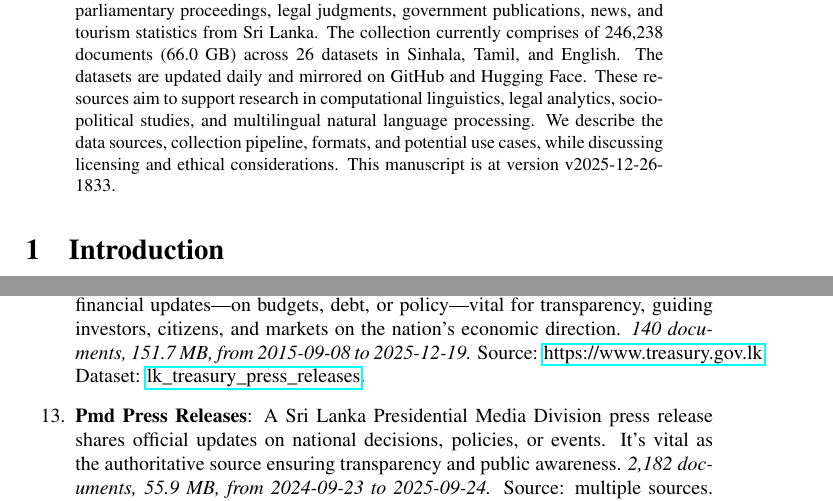
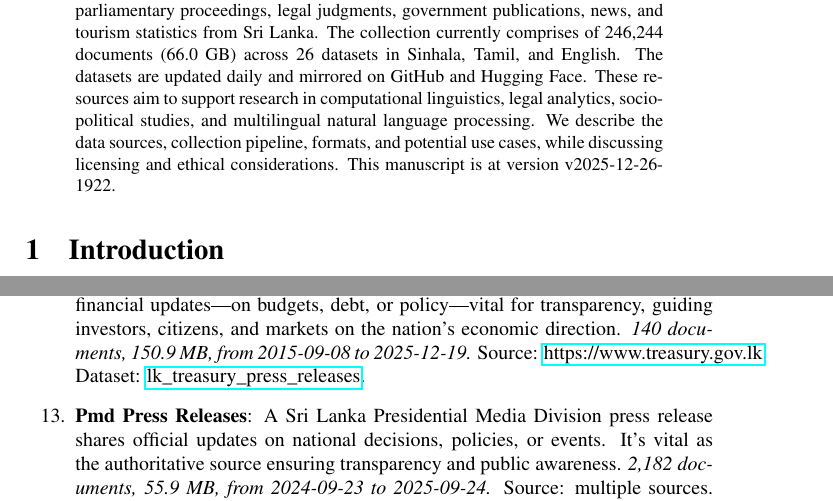
Before and after one commit to nuuuwan/lk_datasets, a LaTeX paper (latex/lk_datasets.tex): two parts of pages 1 and 3 of 7, joined at a grey line, cut so that both start at the same text. Compiled offline with pdfLaTeX; a LaTeX package or settings file that is missing is left out.

Commit message:
🤖 [build.yml] 2025-12-26-1352

```diff
--- a/latex/lk_datasets.tex
+++ b/latex/lk_datasets.tex
@@ -16,7 +16,7 @@
 \normalsize%
 \maketitle%
 \begin{abstract}%
-We present a collection of open, machine-readable document datasets covering parliamentary proceedings, legal judgments, government publications, news, and tourism statistics from Sri Lanka. The collection currently comprises of  246,238  documents (66.0 GB) across 26  datasets in Sinhala, Tamil, and English. The datasets are updated daily and mirrored on GitHub and Hugging Face. These resources aim to support research in computational linguistics, legal analytics, socio-political studies, and multilingual natural language processing. We describe the data sources, collection pipeline, formats, and potential use cases, while discussing licensing and ethical considerations. This manuscript is at version v2025-12-26-1833.%
+We present a collection of open, machine-readable document datasets covering parliamentary proceedings, legal judgments, government publications, news, and tourism statistics from Sri Lanka. The collection currently comprises of  246,244  documents (66.0 GB) across 26  datasets in Sinhala, Tamil, and English. The datasets are updated daily and mirrored on GitHub and Hugging Face. These resources aim to support research in computational linguistics, legal analytics, socio-political studies, and multilingual natural language processing. We describe the data sources, collection pipeline, formats, and potential use cases, while discussing licensing and ethical considerations. This manuscript is at version v2025-12-26-1922.%
 
 %
 \end{abstract}%
@@ -117,11 +117,11 @@ As of v2025-12-26-1833, Sri Lanka Document Datasets
 \item%
 \textbf{Cabinet Decisions}: A Sri Lanka Cabinet Decision is an official policy or action agreed by the Cabinet of Ministers, shaping governance, law, and national development in the country.\textit{ 10,557 documents, 139.7 MB, from 2010{-}09{-}27 to 2025{-}12{-}22.} Source: \href{https://www.cabinetoffice.gov.lk}{https://www.cabinetoffice.gov.lk}. Dataset: \href{https://github.com/nuuuwan/lk\_cabinet\_decisions/tree/data/data/lk\_cabinet\_decisions}{lk\_cabinet\_decisions}.%
 \item%
-\textbf{Treasury Press Releases}: A Sri Lanka Treasury press release shares key govt financial updates—on budgets, debt, or policy—vital for transparency, guiding investors, citizens, and markets on the nation’s economic direction.\textit{ 140 documents, 151.7 MB, from 2015{-}09{-}08 to 2025{-}12{-}19.} Source: \href{https://www.treasury.gov.lk}{https://www.treasury.gov.lk}. Dataset: \href{https://github.com/nuuuwan/lk\_treasury/tree/data\_lk\_treasury\_press\_releases/data/lk\_treasury\_press\_releases}{lk\_treasury\_press\_releases}.%
+\textbf{Treasury Press Releases}: A Sri Lanka Treasury press release shares key govt financial updates—on budgets, debt, or policy—vital for transparency, guiding investors, citizens, and markets on the nation’s economic direction.\textit{ 140 documents, 150.9 MB, from 2015{-}09{-}08 to 2025{-}12{-}19.} Source: \href{https://www.treasury.gov.lk}{https://www.treasury.gov.lk}. Dataset: \href{https://github.com/nuuuwan/lk\_treasury/tree/data\_lk\_treasury\_press\_releases/data/lk\_treasury\_press\_releases}{lk\_treasury\_press\_releases}.%
 \item%
 \textbf{Pmd Press Releases}: A Sri Lanka Presidential Media Division press release shares official updates on national decisions, policies, or events. It’s vital as the authoritative source ensuring transparency and public awareness.\textit{ 2,182 documents, 55.9 MB, from 2024{-}09{-}23 to 2025{-}09{-}24.} Source: multiple sources. Dataset: \href{https://github.com/nuuuwan/lk\_pmd/tree/data\_lk\_pmd\_press\_releases/data/lk\_pmd\_press\_releases}{lk\_pmd\_press\_releases}.%
 \item%
-\textbf{News}: A collection of news documents.\textit{ 95,442 documents, 1.4 GB, from 2021{-}09{-}12 to 2025{-}12{-}26.} Source: multiple sources. Dataset: \href{https://github.com/nuuuwan/lk\_news/tree/data/data/lk\_news}{lk\_news}.%
+\textbf{News}: A collection of news documents.\textit{ 95,448 documents, 1.4 GB, from 2021{-}09{-}12 to 2025{-}12{-}26.} Source: multiple sources. Dataset: \href{https://github.com/nuuuwan/lk\_news/tree/data/data/lk\_news}{lk\_news}.%
 \item%
 \textbf{Tourism Weekly Reports}: Report on Weekly Tourist Arrivals to Sri Lanka.\textit{ 36 documents, 106.1 MB, from 2023{-}01{-}01 to 2025{-}12{-}01.} Source: \href{https://www.sltda.gov.lk}{https://www.sltda.gov.lk}. Dataset: \href{https://github.com/nuuuwan/lk\_tourism/tree/data\_lk\_tourism\_weekly\_reports/data/lk\_tourism\_weekly\_reports}{lk\_tourism\_weekly\_reports}.%
 \item%
```
Also changed, not shown: README.md, latex/lk_datasets.pdf, latex/lk_datasets.tex (2 more changed lines).
